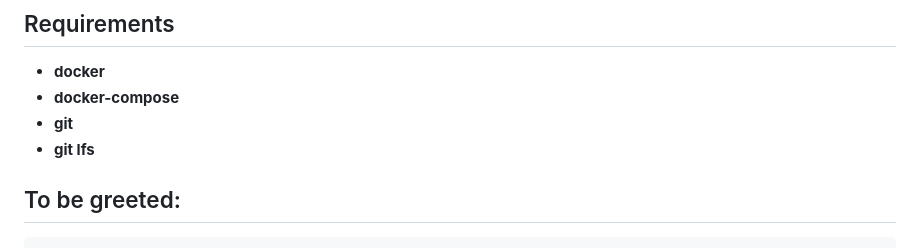
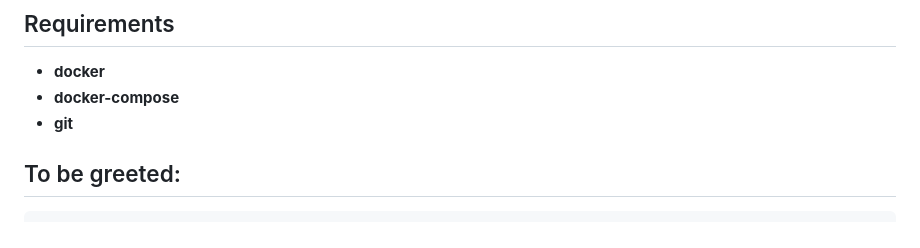
Before and after one commit to whwatkinson/hello_world, a Markdown page: README.md, the part around the change. Rendered like a GitHub page.

````diff
--- a/README.md
+++ b/README.md
@@ -233,7 +233,6 @@
 - **docker**
 - **docker-compose**
 - **git**
-- **git lfs**
 
 ## To be greeted:
 ```
````
